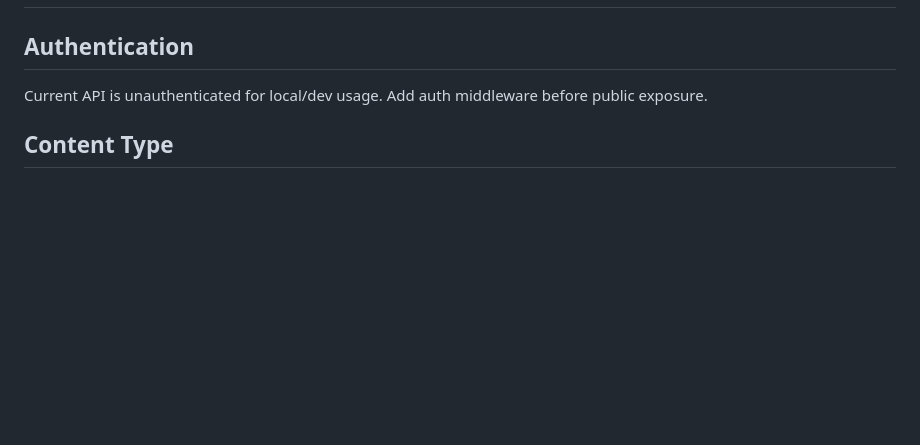
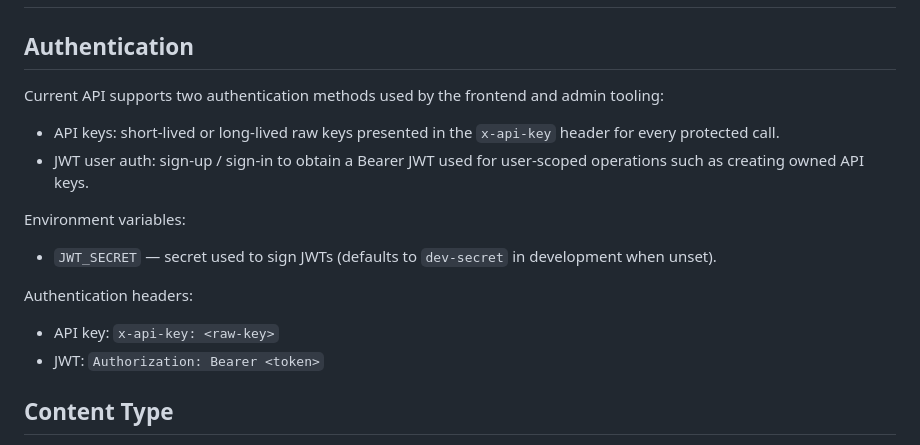
Before and after one commit to dhruvjaink07/FailSafe, a Markdown page: docs/api/backend-api.md, the part around one of its changes. GitHub-like rendering; blank space fills up the shorter version.

```diff
--- a/docs/api/backend-api.md
+++ b/docs/api/backend-api.md
@@ -2,7 +2,20 @@
 
 ## Authentication
 
-Current API is unauthenticated for local/dev usage. Add auth middleware before public exposure.
+Current API supports two authentication methods used by the frontend and admin tooling:
+
+- API keys: short-lived or long-lived raw keys presented in the `x-api-key` header for every protected call.
+- JWT user auth: sign-up / sign-in to obtain a Bearer JWT used for user-scoped operations such as creating owned API keys.
+
+Environment variables:
+
+- `JWT_SECRET` — secret used to sign JWTs (defaults to `dev-secret` in development when unset).
+
+Authentication headers:
+
+- API key: `x-api-key: <raw-key>`
+- JWT: `Authorization: Bearer <token>`
+
 
 ## Content Type
 
```
Also changed, not shown: other parts of docs/api/backend-api.md (+180 -0 lines).
